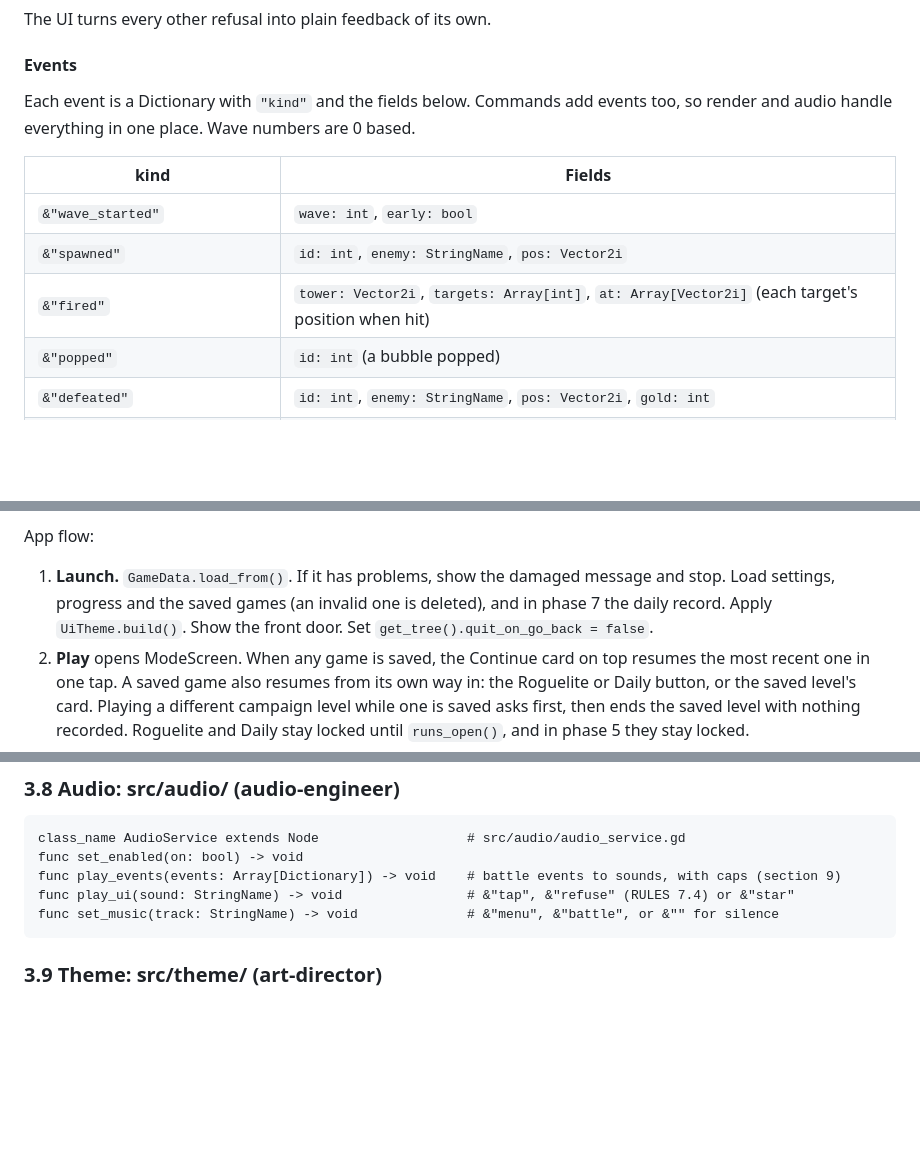
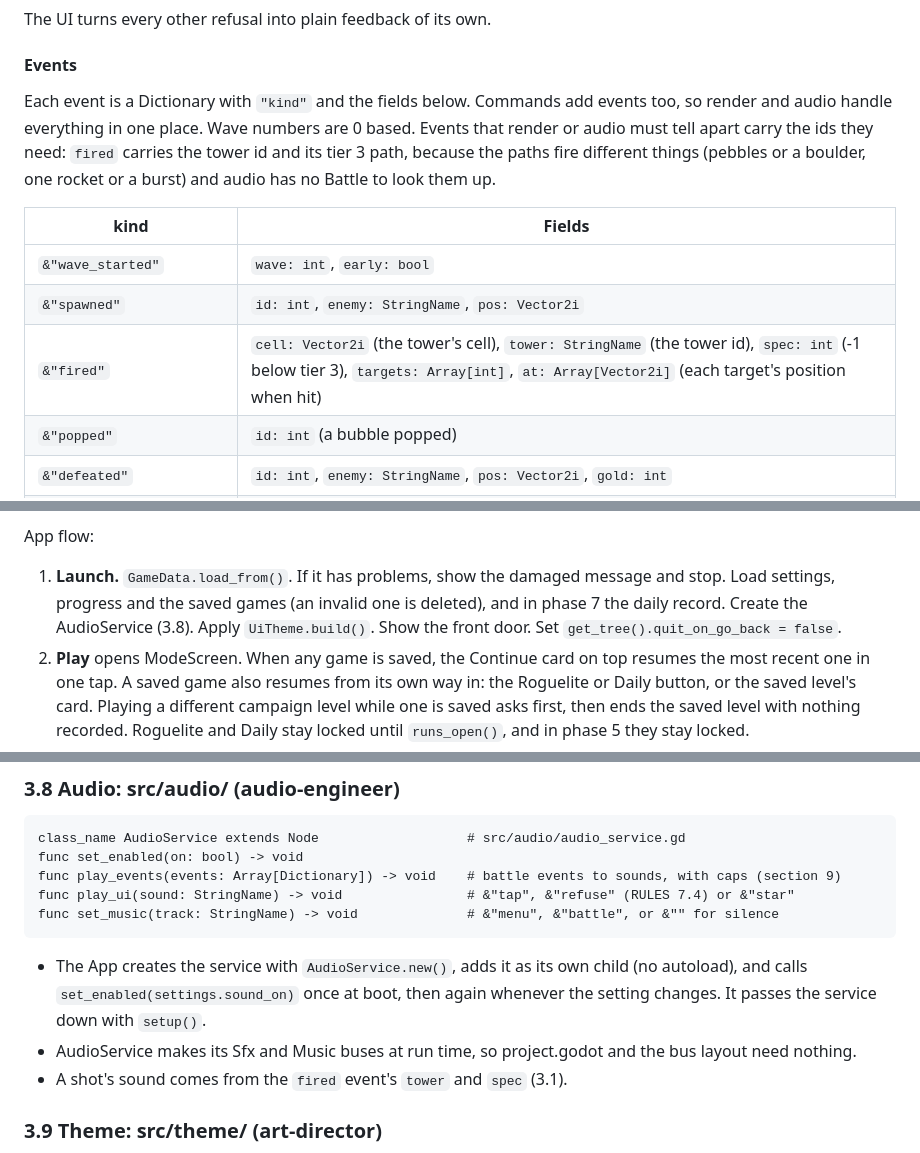
Before and after one commit to bartbasi/forkline, a Markdown page: docs/ARCHITECTURE.md, 3 parts joined by grey strips. GitHub-like rendering; blank space fills up the shorter version.

Commit message:
Contract: fired carries the tower id and spec; how the App creates AudioService
Co-Authored-By: Claude Opus 5.5 <noreply@anthropic.com>

````diff
--- a/docs/ARCHITECTURE.md
+++ b/docs/ARCHITECTURE.md
@@ -673,13 +673,13 @@ The UI turns every other refusal into plain feedback of its own.
 
 #### Events
 
-Each event is a Dictionary with `"kind"` and the fields below. Commands add events too, so render and audio handle everything in one place. Wave numbers are 0 based.
+Each event is a Dictionary with `"kind"` and the fields below. Commands add events too, so render and audio handle everything in one place. Wave numbers are 0 based. Events that render or audio must tell apart carry the ids they need: `fired` carries the tower id and its tier 3 path, because the paths fire different things (pebbles or a boulder, one rocket or a burst) and audio has no Battle to look them up.
 
 | kind | Fields |
 |---|---|
 | `&"wave_started"` | `wave: int`, `early: bool` |
 | `&"spawned"` | `id: int`, `enemy: StringName`, `pos: Vector2i` |
-| `&"fired"` | `tower: Vector2i`, `targets: Array[int]`, `at: Array[Vector2i]` (each target's position when hit) |
+| `&"fired"` | `cell: Vector2i` (the tower's cell), `tower: StringName` (the tower id), `spec: int` (-1 below tier 3), `targets: Array[int]`, `at: Array[Vector2i]` (each target's position when hit) |
 | `&"popped"` | `id: int` (a bubble popped) |
 | `&"defeated"` | `id: int`, `enemy: StringName`, `pos: Vector2i`, `gold: int` |
 | `&"healed"` | `id: int` (the Mender), `ids: Array[int]` |
@@ -901,7 +901,7 @@ The other screens are used only inside src/ui/, so their signals can change with
 
 App flow:
 
-1. **Launch.** `GameData.load_from()`. If it has problems, show the damaged message and stop. Load settings, progress and the saved games (an invalid one is deleted), and in phase 7 the daily record. Apply `UiTheme.build()`. Show the front door. Set `get_tree().quit_on_go_back = false`.
+1. **Launch.** `GameData.load_from()`. If it has problems, show the damaged message and stop. Load settings, progress and the saved games (an invalid one is deleted), and in phase 7 the daily record. Create the AudioService (3.8). Apply `UiTheme.build()`. Show the front door. Set `get_tree().quit_on_go_back = false`.
 2. **Play** opens ModeScreen. When any game is saved, the Continue card on top resumes the most recent one in one tap. A saved game also resumes from its own way in: the Roguelite or Daily button, or the saved level's card. Playing a different campaign level while one is saved asks first, then ends the saved level with nothing recorded. Roguelite and Daily stay locked until `runs_open()`, and in phase 5 they stay locked.
 3. **Battle.** A campaign level: `Battle.create(level, catalog, relaxed, effects)`, where `effects` is the level's `twist_effects` when playing its Twist and empty otherwise. A run or the daily (phase 7): `RunSession.start(...)`. Then `BattleScreen.setup()`. Every battle starts at 1x. A resumed game opens paused, on the Pause menu.
 4. **Saving.** On `save_requested` the App saves that mode's game. On `NOTIFICATION_APPLICATION_PAUSED`, `NOTIFICATION_APPLICATION_FOCUS_OUT` and `NOTIFICATION_WM_CLOSE_REQUEST` while a battle is open, it calls `battle_screen.pause()` if a wave is running, then saves. Settings and progress save when they change.
@@ -944,6 +944,10 @@ func play_events(events: Array[Dictionary]) -> void    # battle events to sounds
 func play_ui(sound: StringName) -> void                # &"tap", &"refuse" (RULES 7.4) or &"star"
 func set_music(track: StringName) -> void              # &"menu", &"battle", or &"" for silence
 ```
+
+- The App creates the service with `AudioService.new()`, adds it as its own child (no autoload), and calls `set_enabled(settings.sound_on)` once at boot, then again whenever the setting changes. It passes the service down with `setup()`.
+- AudioService makes its Sfx and Music buses at run time, so project.godot and the bus layout need nothing.
+- A shot's sound comes from the `fired` event's `tower` and `spec` (3.1).
 
 ### 3.9 Theme: src/theme/ (art-director)
 
````
